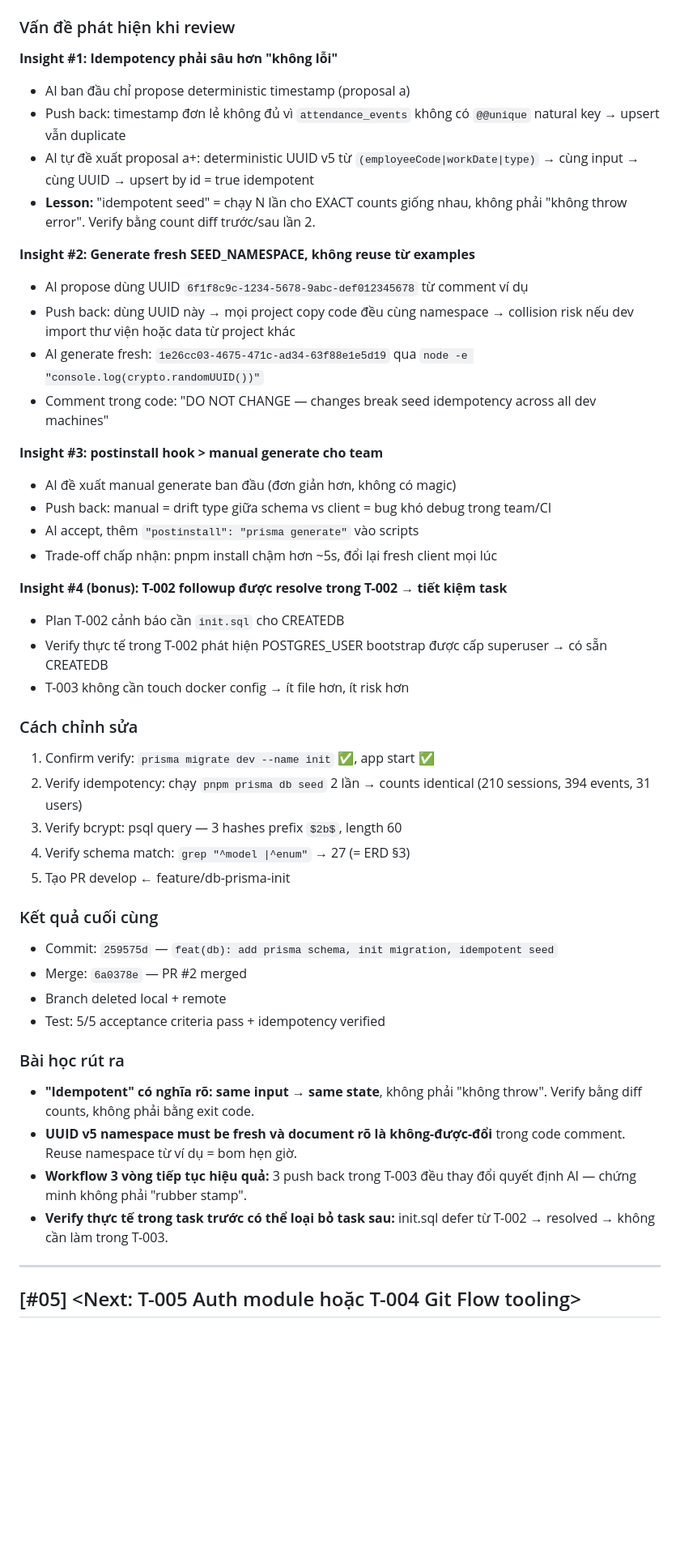
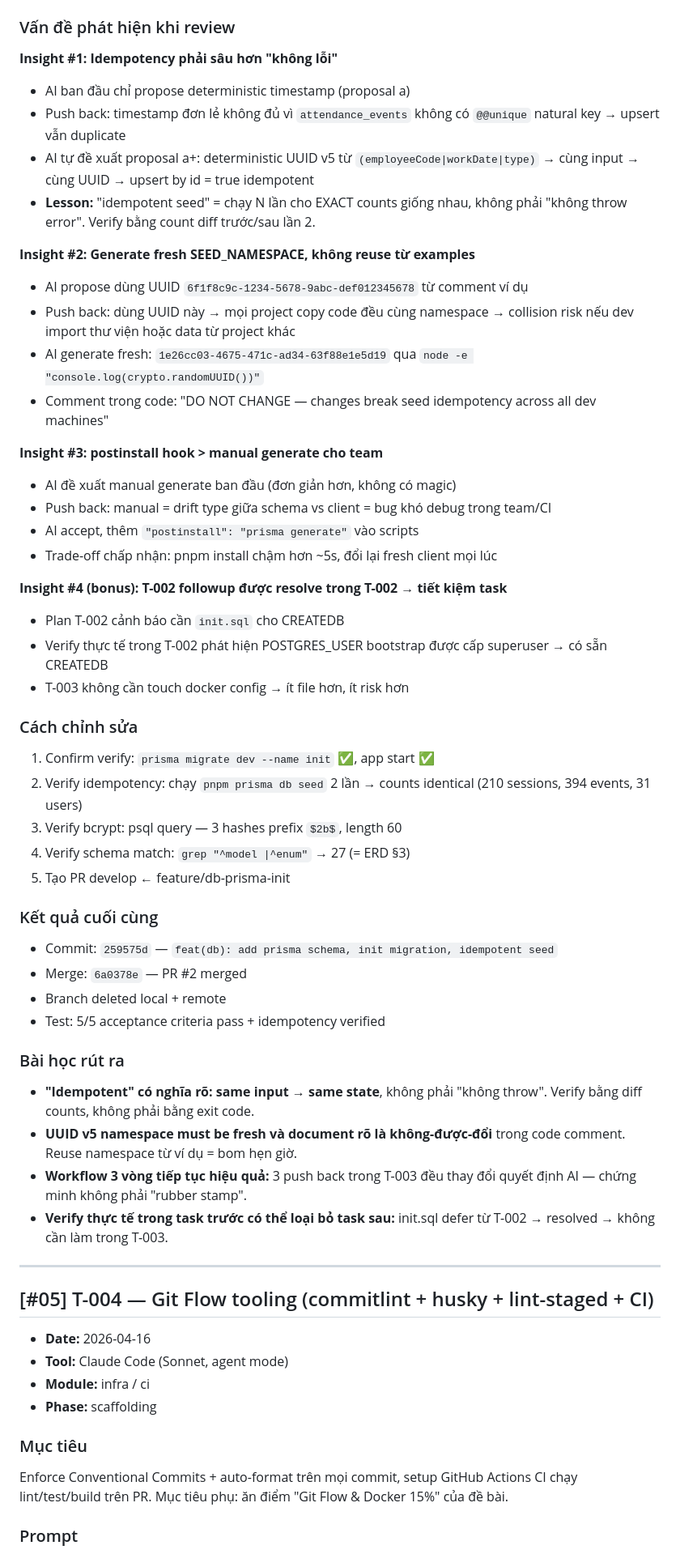
Before and after one commit to tinhthanh/smart-attendance, a Markdown page: PROMPT_LOG.md, the part around one of its changes. Shown at 81% size. GitHub-like rendering; blank space fills up the shorter version.

```diff
--- a/PROMPT_LOG.md
+++ b/PROMPT_LOG.md
@@ -338,6 +385,7 @@ SEED_NAMESPACE — generate fresh, KHÔNG dùng UUID từ ví dụ
 ### Vấn đề phát hiện khi review
 
 **Insight #1: Idempotency phải sâu hơn "không lỗi"**
+
 - AI ban đầu chỉ propose deterministic timestamp (proposal a)
 - Push back: timestamp đơn lẻ không đủ vì `attendance_events` không có
   `@@unique` natural key → upsert vẫn duplicate
@@ -348,6 +396,7 @@ SEED_NAMESPACE — generate fresh, KHÔNG dùng UUID từ ví dụ
   không phải "không throw error". Verify bằng count diff trước/sau lần 2.
 
 **Insight #2: Generate fresh SEED_NAMESPACE, không reuse từ examples**
+
 - AI propose dùng UUID `6f1f8c9c-1234-5678-9abc-def012345678` từ comment ví dụ
 - Push back: dùng UUID này → mọi project copy code đều cùng namespace →
   collision risk nếu dev import thư viện hoặc data từ project khác
@@ -357,6 +406,7 @@ SEED_NAMESPACE — generate fresh, KHÔNG dùng UUID từ ví dụ
   across all dev machines"
 
 **Insight #3: postinstall hook > manual generate cho team**
+
 - AI đề xuất manual generate ban đầu (đơn giản hơn, không có magic)
 - Push back: manual = drift type giữa schema vs client = bug khó debug
   trong team/CI
@@ -365,12 +415,14 @@ SEED_NAMESPACE — generate fresh, KHÔNG dùng UUID từ ví dụ
   mọi lúc
 
 **Insight #4 (bonus): T-002 followup được resolve trong T-002 → tiết kiệm task**
+
 - Plan T-002 cảnh báo cần `init.sql` cho CREATEDB
 - Verify thực tế trong T-002 phát hiện POSTGRES_USER bootstrap được cấp
   superuser → có sẵn CREATEDB
 - T-003 không cần touch docker config → ít file hơn, ít risk hơn
 
 ### Cách chỉnh sửa
+
 1. Confirm verify: `prisma migrate dev --name init` ✅, app start ✅
 2. Verify idempotency: chạy `pnpm prisma db seed` 2 lần → counts identical
    (210 sessions, 394 events, 31 users)
@@ -379,12 +431,14 @@ SEED_NAMESPACE — generate fresh, KHÔNG dùng UUID từ ví dụ
 5. Tạo PR develop ← feature/db-prisma-init
 
 ### Kết quả cuối cùng
+
 - Commit: `259575d` — `feat(db): add prisma schema, init migration, idempotent seed`
 - Merge: `6a0378e` — PR #2 merged
 - Branch deleted local + remote
 - Test: 5/5 acceptance criteria pass + idempotency verified
 
 ### Bài học rút ra
+
 - **"Idempotent" có nghĩa rõ: same input → same state**, không phải "không
   throw". Verify bằng diff counts, không phải bằng exit code.
 - **UUID v5 namespace must be fresh và document rõ là không-được-đổi**
@@ -398,4 +452,18 @@ SEED_NAMESPACE — generate fresh, KHÔNG dùng UUID từ ví dụ
 
 <!-- Thêm entry mới ở dưới đây -->
 
-## [#05] <Next: T-005 Auth module hoặc T-004 Git Flow tooling>
+## [#05] T-004 — Git Flow tooling (commitlint + husky + lint-staged + CI)
+
+- **Date:** 2026-04-16
+- **Tool:** Claude Code (Sonnet, agent mode)
+- **Module:** infra / ci
+- **Phase:** scaffolding
+
+### Mục tiêu
+
+Enforce Conventional Commits + auto-format trên mọi commit, setup GitHub
+Actions CI chạy lint/test/build trên PR. Mục tiêu phụ: ăn điểm "Git Flow
+& Docker 15%" của đề bài.
+
+### Prompt
+
```
Also changed, not shown: other parts of PROMPT_LOG.md (+162 -0 lines).
